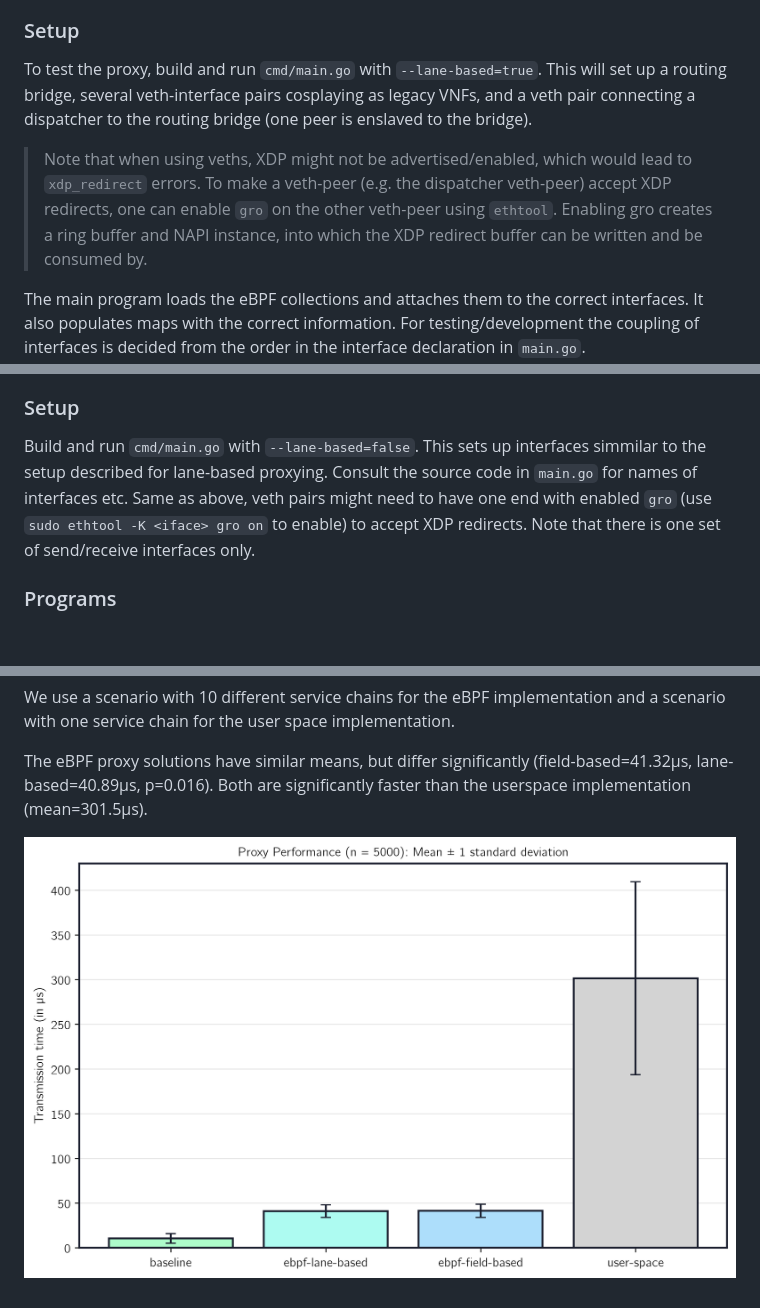
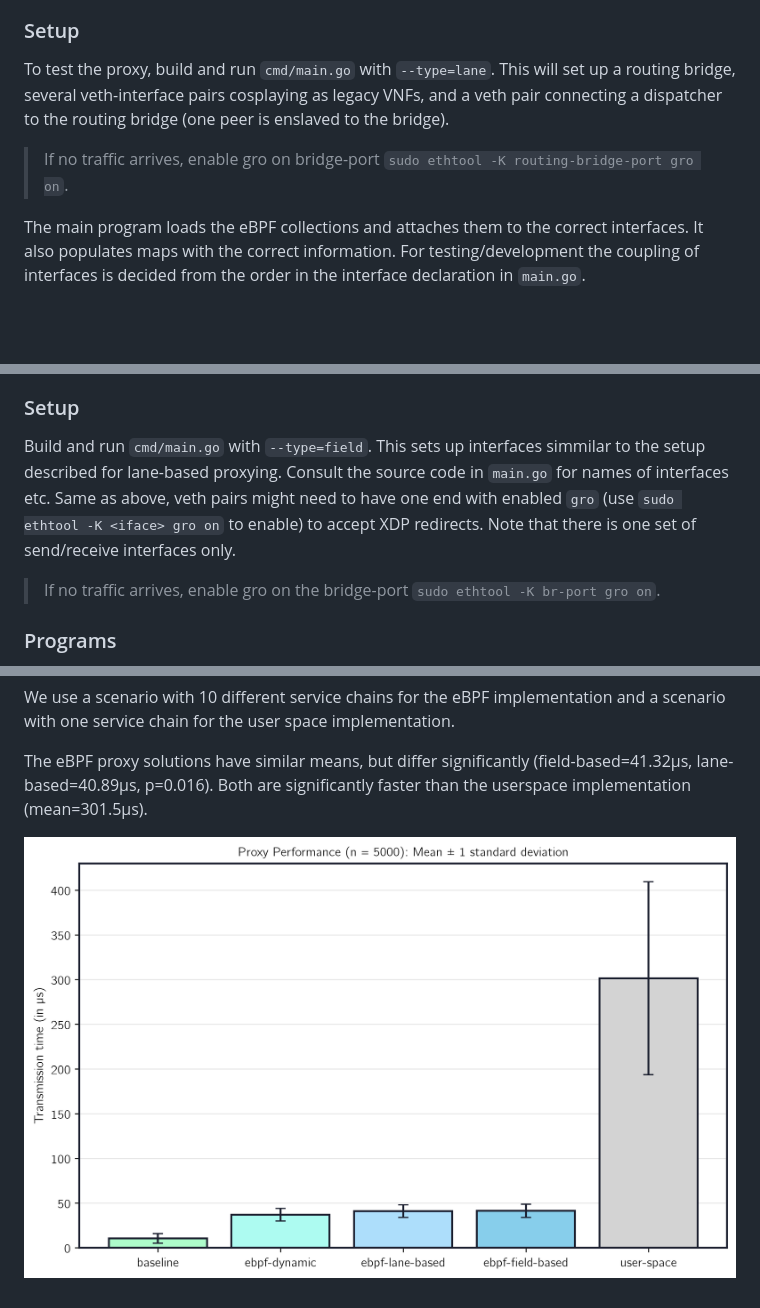
Before and after one commit to aljLab/thesis-a-labonte, a Markdown page: srv6-proxy-ebpf/README.md, 3 parts joined by grey strips. GitHub-like rendering; pictures changed too: srv6-proxy-ebpf/proxy-comp.png; blank space fills up the shorter version.

Commit message:
Add analysis and updated READMEs

```diff
--- a/srv6-proxy-ebpf/README.md
+++ b/srv6-proxy-ebpf/README.md
@@ -10,9 +27,9 @@ The inner packet is not touched and forwarded and reencapsulated as is.
 The egress pipeline (`fromVNF`) retrieves the correct lane (which encodes the lookup key for the cached IPv6+SRH) from an eBPF map based on the interface a packet is received on. Note that the incoming interface is determined by the redirect decision made by the ingress pipeline (`toVNF`). A map ($linkIndex \rightarrow lane$) is required to map the link index of the receiving interface to the correct lane.
 Three XDP programs are used to classify, decapsulate and re-encapsulate SRv6 traffic traversing the proxy.
 ### Setup
-To test the proxy, build and run `cmd/main.go` with `--lane-based=true`. This will set up a routing bridge, several veth-interface pairs cosplaying as legacy VNFs, and a veth pair connecting a dispatcher to the routing bridge (one peer is enslaved to the bridge).
-> Note that when using veths, XDP might not be advertised/enabled, which would lead to `xdp_redirect` errors. To make a veth-peer (e.g. the dispatcher veth-peer) accept XDP redirects, one can enable `gro` on the other veth-peer using `ethtool`.
-> Enabling gro creates a ring buffer and NAPI instance, into which the XDP redirect buffer can be written and be consumed by.
+To test the proxy, build and run `cmd/main.go` with `--type=lane`. This will set up a routing bridge, several veth-interface pairs cosplaying as legacy VNFs, and a veth pair connecting a dispatcher to the routing bridge (one peer is enslaved to the bridge).
+
+> If no traffic arrives, enable gro on bridge-port `sudo ethtool -K routing-bridge-port gro on`.
 
 The main program loads the eBPF collections and attaches them to the correct interfaces.
 It also populates maps with the correct information. For testing/development the coupling of interfaces is decided from the order in the interface declaration in `main.go`.
@@ -60,9 +76,10 @@ On return traffic, the egress component parses $S_{sfc}$ and calculates the key.
 This is an elegant solution, if a set $S_{sfc}$ exists. If it does not, lane-based proxying can still be used.
 
 ### Setup
-Build and run `cmd/main.go` with `--lane-based=false`. This sets up interfaces simmilar to the setup described for lane-based proxying. Consult the source code in `main.go` for names of interfaces etc.
+Build and run `cmd/main.go` with `--type=field`. This sets up interfaces simmilar to the setup described for lane-based proxying. Consult the source code in `main.go` for names of interfaces etc.
 Same as above, veth pairs might need to have one end with enabled `gro` (use `sudo ethtool -K <iface> gro on` to enable) to accept XDP redirects.
 Note that there is one set of send/receive interfaces only.
+> If no traffic arrives, enable gro on the bridge-port `sudo ethtool -K br-port gro on`.
 
 ### Programs
 For our implementation, we limit the support of inner L3 and L4 protocols to IPv4, IPv6, UDP, TCP. The prototype can be easily extended to support more.
```
Also changed, not shown: other parts of srv6-proxy-ebpf/README.md (+18 -2 lines), 4 other files.
